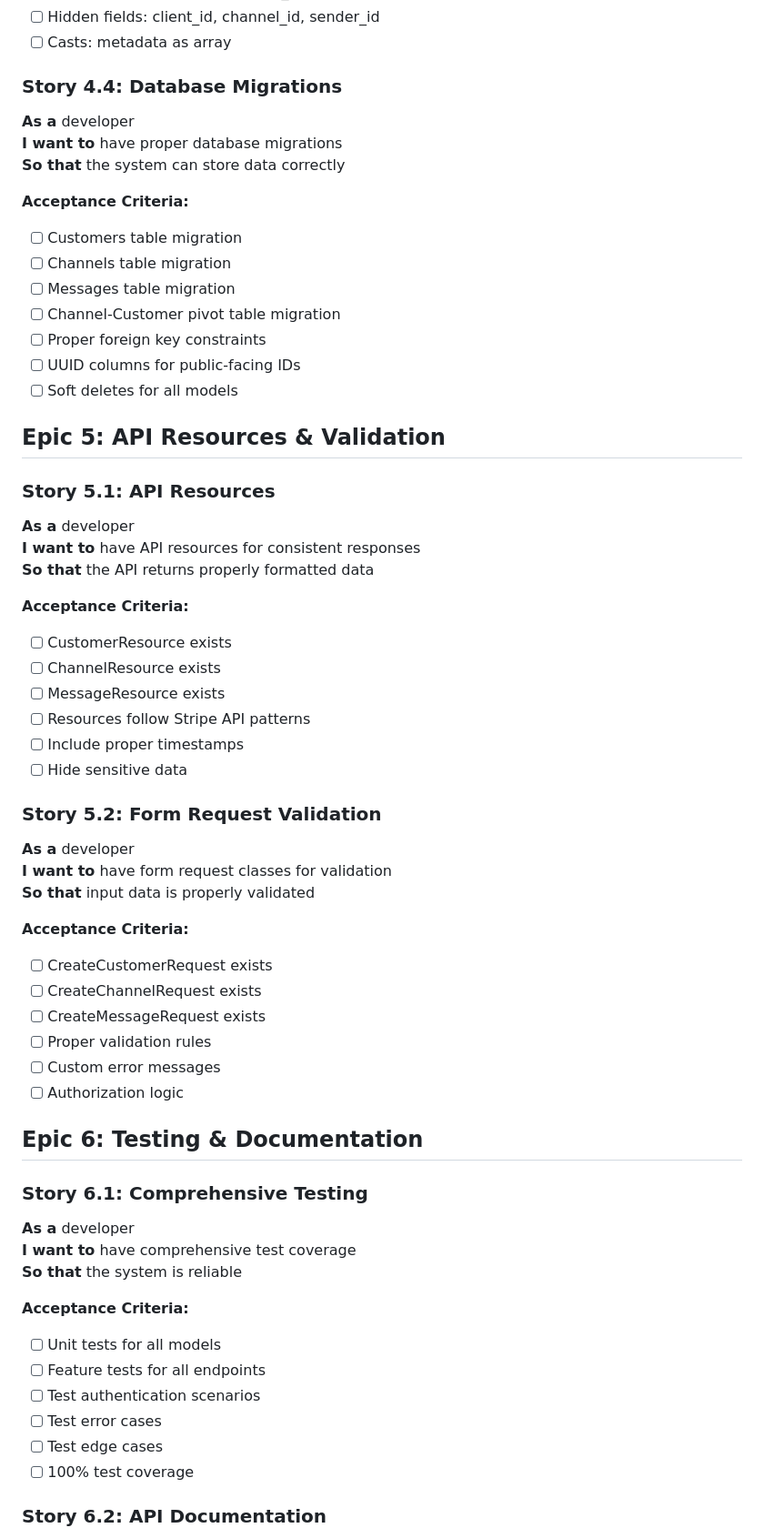
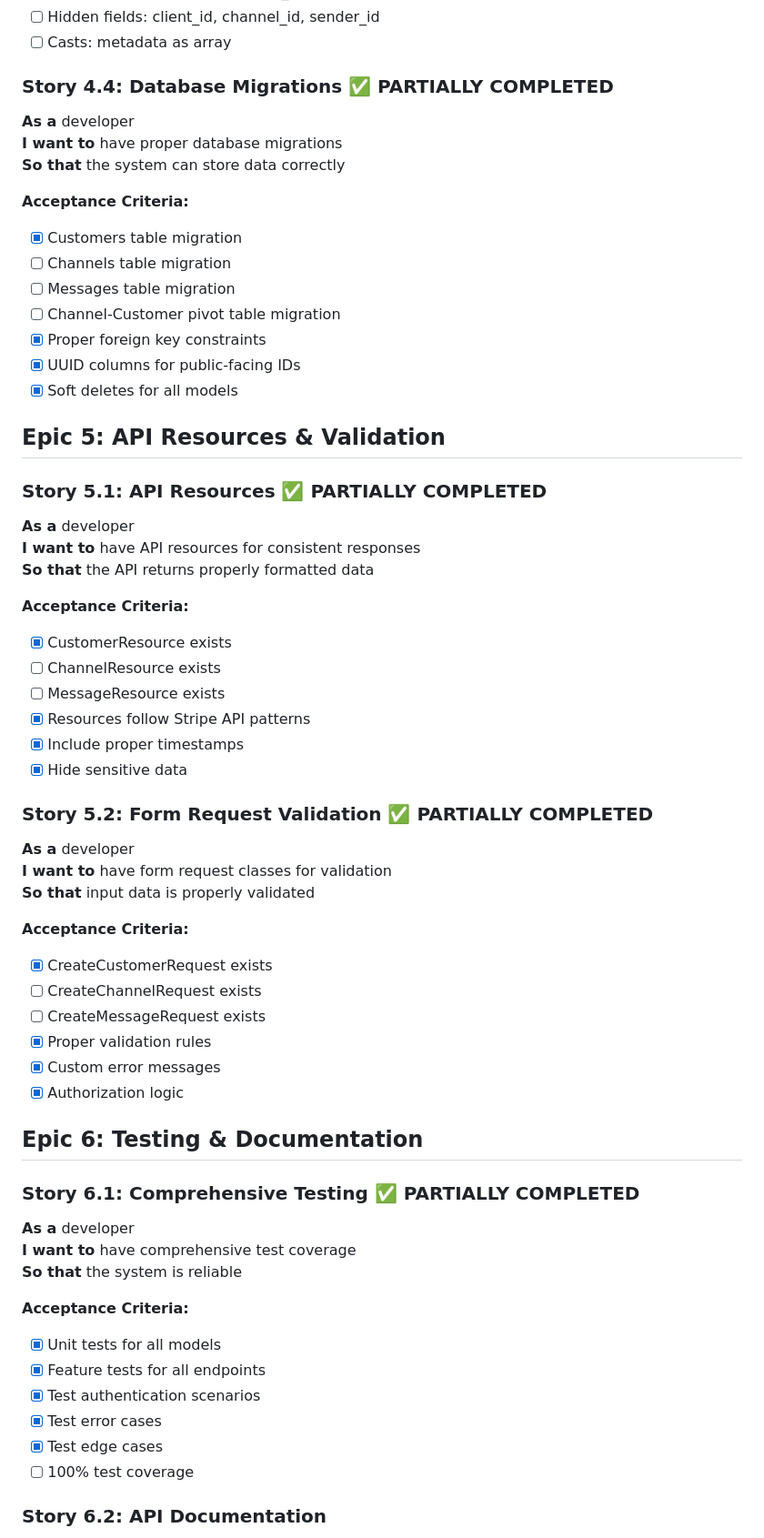
Before and after one commit to dgaitan/slime-talks, a Markdown page: USER_STORIES.md, the part around one of its changes. Shown at 91% size. GitHub-like rendering.

```diff
--- a/USER_STORIES.md
+++ b/USER_STORIES.md
@@ -221,61 +252,61 @@
 - [ ] Hidden fields: client_id, channel_id, sender_id
 - [ ] Casts: metadata as array
 
-### Story 4.4: Database Migrations
+### Story 4.4: Database Migrations ✅ **PARTIALLY COMPLETED**
 **As a** developer
 **I want to** have proper database migrations
 **So that** the system can store data correctly
 
 **Acceptance Criteria:**
-- [ ] Customers table migration
+- [x] Customers table migration
 - [ ] Channels table migration
 - [ ] Messages table migration
 - [ ] Channel-Customer pivot table migration
-- [ ] Proper foreign key constraints
-- [ ] UUID columns for public-facing IDs
-- [ ] Soft deletes for all models
+- [x] Proper foreign key constraints
+- [x] UUID columns for public-facing IDs
+- [x] Soft deletes for all models
 
 ## Epic 5: API Resources & Validation
 
-### Story 5.1: API Resources
+### Story 5.1: API Resources ✅ **PARTIALLY COMPLETED**
 **As a** developer
 **I want to** have API resources for consistent responses
 **So that** the API returns properly formatted data
 
 **Acceptance Criteria:**
-- [ ] CustomerResource exists
+- [x] CustomerResource exists
 - [ ] ChannelResource exists
 - [ ] MessageResource exists
-- [ ] Resources follow Stripe API patterns
-- [ ] Include proper timestamps
-- [ ] Hide sensitive data
+- [x] Resources follow Stripe API patterns
+- [x] Include proper timestamps
+- [x] Hide sensitive data
 
-### Story 5.2: Form Request Validation
+### Story 5.2: Form Request Validation ✅ **PARTIALLY COMPLETED**
 **As a** developer
 **I want to** have form request classes for validation
 **So that** input data is properly validated
 
 **Acceptance Criteria:**
-- [ ] CreateCustomerRequest exists
+- [x] CreateCustomerRequest exists
 - [ ] CreateChannelRequest exists
 - [ ] CreateMessageRequest exists
-- [ ] Proper validation rules
-- [ ] Custom error messages
-- [ ] Authorization logic
+- [x] Proper validation rules
+- [x] Custom error messages
+- [x] Authorization logic
 
 ## Epic 6: Testing & Documentation
 
-### Story 6.1: Comprehensive Testing
+### Story 6.1: Comprehensive Testing ✅ **PARTIALLY COMPLETED**
 **As a** developer
 **I want to** have comprehensive test coverage
 **So that** the system is reliable
 
 **Acceptance Criteria:**
-- [ ] Unit tests for all models
-- [ ] Feature tests for all endpoints
-- [ ] Test authentication scenarios
-- [ ] Test error cases
-- [ ] Test edge cases
+- [x] Unit tests for all models
+- [x] Feature tests for all endpoints
+- [x] Test authentication scenarios
+- [x] Test error cases
+- [x] Test edge cases
 - [ ] 100% test coverage
 
 ### Story 6.2: API Documentation
```
Also changed, not shown: other parts of USER_STORIES.md (+64 -33 lines).
